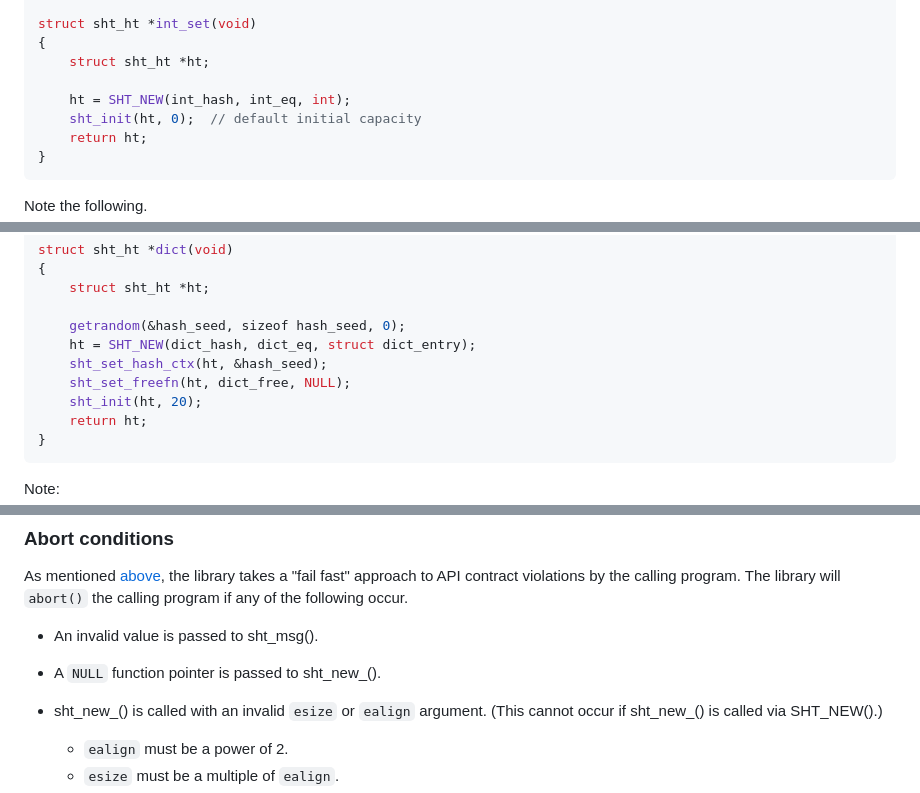
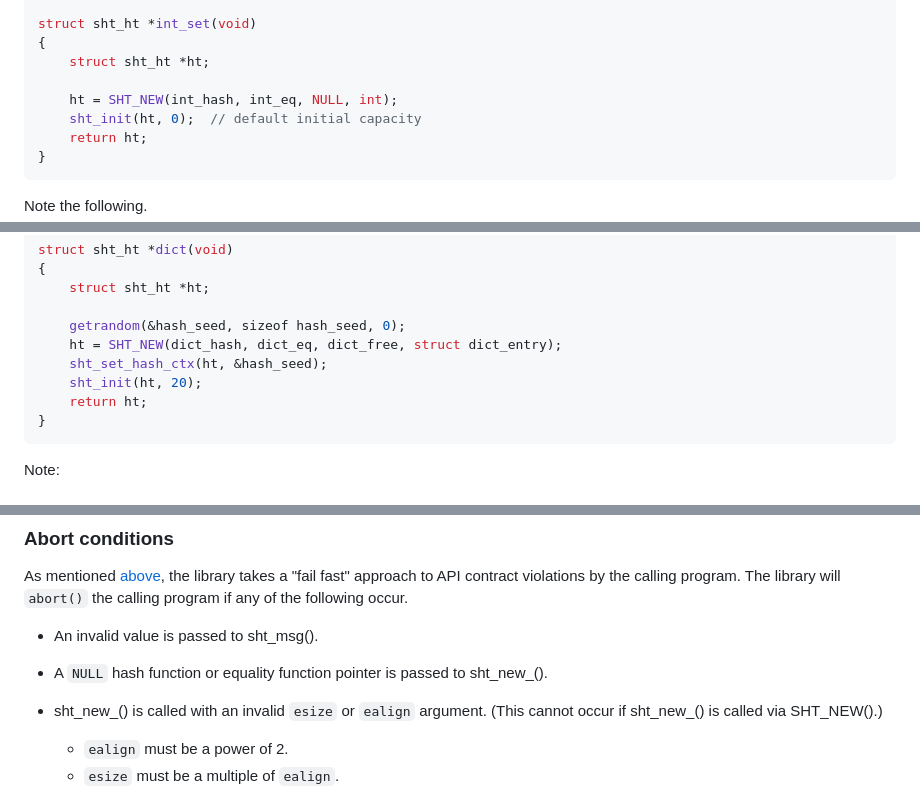
Before and after one commit to ipilcher/sht, a Markdown page: docs/overview.md, 3 parts joined by grey strips. Drawn GitHub-style.

Commit message:
Update overview for free function API change.

```diff
--- a/docs/overview.md
+++ b/docs/overview.md
@@ -108,7 +108,7 @@ struct sht_ht *int_set(void)
 {
     struct sht_ht *ht;
 
-    ht = SHT_NEW(int_hash, int_eq, int);
+    ht = SHT_NEW(int_hash, int_eq, NULL, int);
     sht_init(ht, 0);  // default initial capacity
     return ht;
 }
@@ -162,9 +162,8 @@ struct sht_ht *dict(void)
     struct sht_ht *ht;
 
     getrandom(&hash_seed, sizeof hash_seed, 0);
-    ht = SHT_NEW(dict_hash, dict_eq, struct dict_entry);
+    ht = SHT_NEW(dict_hash, dict_eq, dict_free, struct dict_entry);
     sht_set_hash_ctx(ht, &hash_seed);
-    sht_set_freefn(ht, dict_free, NULL);
     sht_init(ht, 20);
     return ht;
 }
@@ -303,7 +302,7 @@ approach to API contract violations by the calling program.  The library will
 
 * An invalid value is passed to sht_msg().
 
-* A `NULL` function pointer is passed to sht_new_().
+* A `NULL` hash function or equality function pointer is passed to sht_new_().
 
 * sht_new_() is called with an invalid `esize` or `ealign` argument.  (This
   cannot occur if sht_new_() is called via SHT_NEW().)
```
Also changed, not shown: other parts of docs/overview.md (+1 -1 lines).
